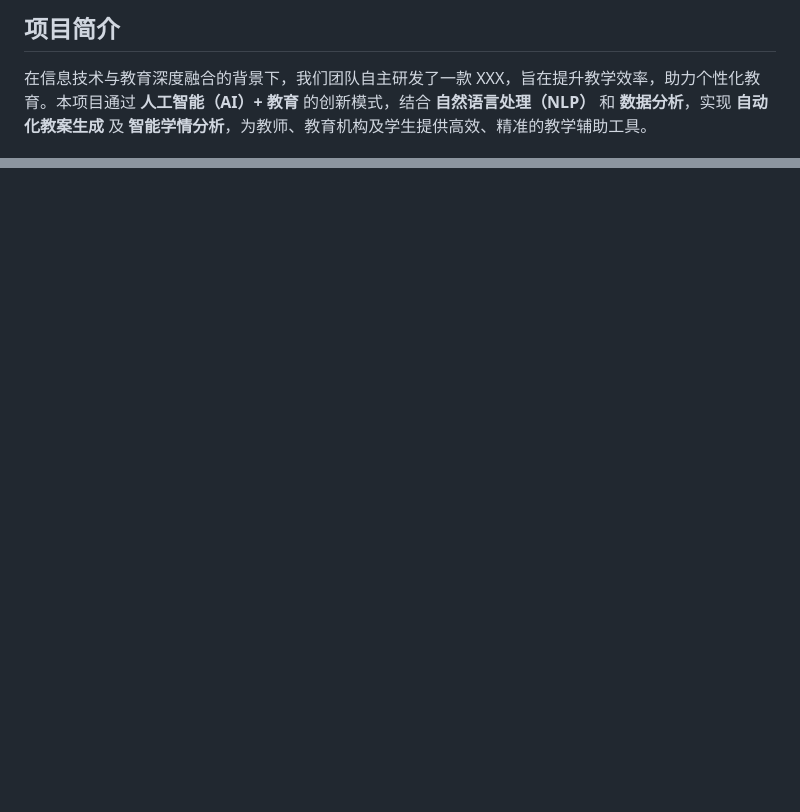
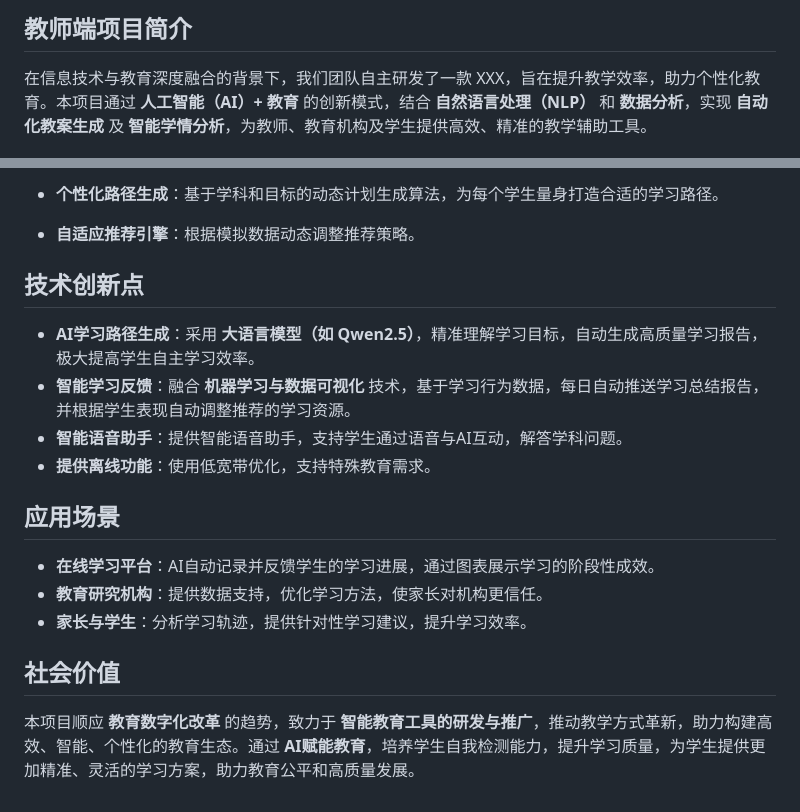
Before and after one commit to Smera1d0/Challenge_Cup, a Markdown page: doc/introduction.md, 2 parts joined by grey strips. GitHub-like rendering; blank space fills up the shorter version.

```diff
--- a/doc/introduction.md
+++ b/doc/introduction.md
@@ -1,4 +1,5 @@
-## 项目简介
+
+## 教师端项目简介
 
 在信息技术与教育深度融合的背景下，我们团队自主研发了一款 XXX，旨在提升教学效率，助力个性化教育。本项目通过 **人工智能（AI）+ 教育** 的创新模式，结合 **自然语言处理（NLP）** 和 **数据分析**，实现 **自动化教案生成** 及 **智能学情分析**，为教师、教育机构及学生提供高效、精准的教学辅助工具。
 
@@ -49,0 +115,23 @@
+- **个性化路径生成**：基于学科和目标的动态计划生成算法，为每个学生量身打造合适的学习路径。
+- **自适应推荐引擎**：根据模拟数据动态调整推荐策略。
+
+
+
+
+## 技术创新点
+
+- **AI学习路径生成**：采用 **大语言模型（如 Qwen2.5）**，精准理解学习目标，自动生成高质量学习报告，极大提高学生自主学习效率。
+- **智能学习反馈**：融合 **机器学习与数据可视化** 技术，基于学习行为数据，每日自动推送学习总结报告，并根据学生表现自动调整推荐的学习资源。
+- **智能语音助手**：提供智能语音助手，支持学生通过语音与AI互动，解答学科问题。
+- **提供离线功能**：使用低宽带优化，支持特殊教育需求。
+
+## **应用场景**
+
+
+- **在线学习平台**：AI自动记录并反馈学生的学习进展，通过图表展示学习的阶段性成效。
+- **教育研究机构**：提供数据支持，优化学习方法，使家长对机构更信任。
+- **家长与学生**：分析学习轨迹，提供针对性学习建议，提升学习效率。
+
+## **社会价值**
+
+本项目顺应 **教育数字化改革** 的趋势，致力于 **智能教育工具的研发与推广**，推动教学方式革新，助力构建高效、智能、个性化的教育生态。通过 **AI赋能教育**，培养学生自我检测能力，提升学习质量，为学生提供更加精准、灵活的学习方案，助力教育公平和高质量发展。
```
Also changed, not shown: other parts of doc/introduction.md (+64 -0 lines).
